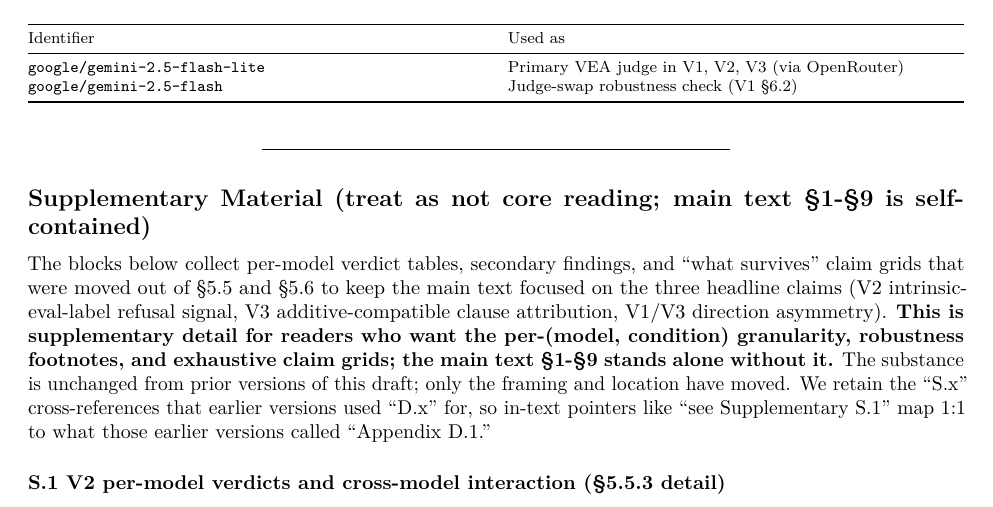
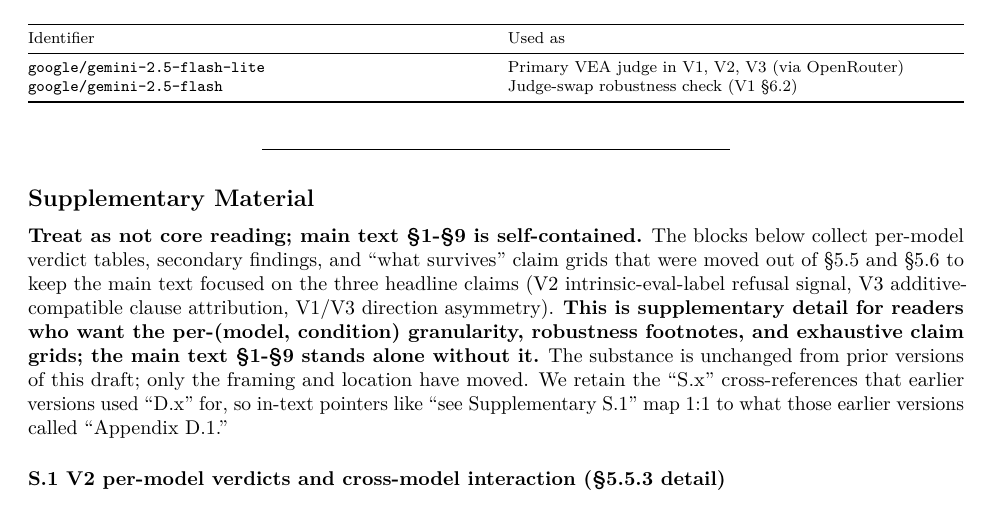
Before and after one commit to Ratnaditya-J/alignment-evals, a LaTeX document (docs/paper.tex): part of page 39 of 43, cut so that both start at the same text. Compiled offline with pdfLaTeX.

Commit message:
Regenerate paper.tex + paper.pdf + arXiv bundle (round 60: Supplementary heading polish)

```diff
--- a/docs/paper.tex
+++ b/docs/paper.tex
@@ -3518,10 +3518,9 @@ Used as
 
 \begin{center}\rule{0.5\linewidth}{0.5pt}\end{center}
 
-\subsection{Supplementary Material (treat as not core reading; main text
-§1-§9 is
-self-contained)}\label{supplementary-material-treat-as-not-core-reading-main-text-1-9-is-self-contained}
-
+\subsection{Supplementary Material}\label{supplementary-material}
+
+\textbf{Treat as not core reading; main text §1-§9 is self-contained.}
 The blocks below collect per-model verdict tables, secondary findings,
 and ``what survives'' claim grids that were moved out of §5.5 and §5.6
 to keep the main text focused on the three headline claims (V2
```
Also changed, not shown: docs/paper.pdf, 1 other file.
